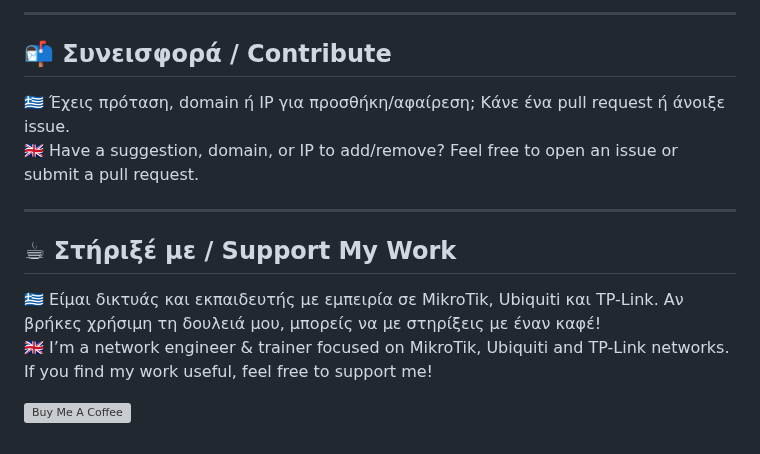
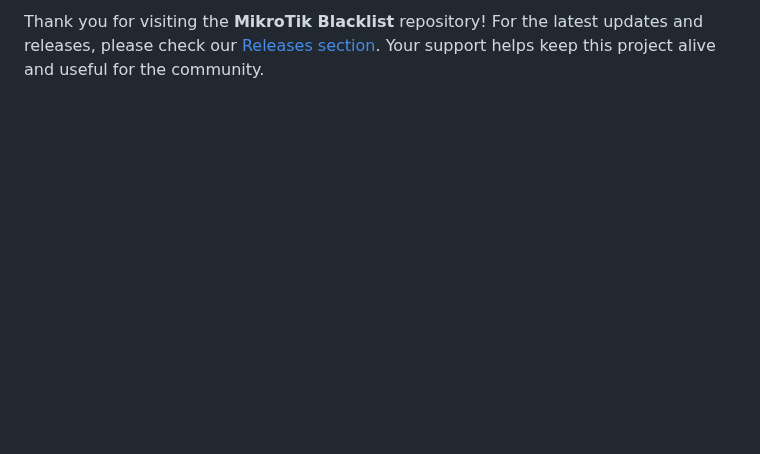
Before and after one commit to thzinz/mikrotik-blacklist, a Markdown page: README.md, the part around one of its changes. GitHub-like rendering; blank space fills up the shorter version; grey boxes are pictures that could not be loaded.

```diff
--- a/README.md
+++ b/README.md
@@ -61,15 +68 @@ The end user is solely responsible for lawful and compliant implementation.
----
-
-## 📬 Συνεισφορά / Contribute
-
-🇬🇷 Έχεις πρόταση, domain ή IP για προσθήκη/αφαίρεση; Κάνε ένα pull request ή άνοιξε issue.
-🇬🇧 Have a suggestion, domain, or IP to add/remove? Feel free to open an issue or submit a pull request.
-
----
-
-## ☕ Στήριξέ με / Support My Work
-
-🇬🇷 Είμαι δικτυάς και εκπαιδευτής με εμπειρία σε MikroTik, Ubiquiti και TP-Link. Αν βρήκες χρήσιμη τη δουλειά μου, μπορείς να με στηρίξεις με έναν καφέ!
-🇬🇧 I’m a network engineer & trainer focused on MikroTik, Ubiquiti and TP-Link networks. If you find my work useful, feel free to support me!
-
-[![Buy Me A Coffee](https://img.buymeacoffee.com/button-api/?text=Buy%20me%20a%20coffee&emoji=☕&slug=pournarasaa&button_colour=FFDD00&font_colour=000000&font_family=Arial&outline_colour=000000&coffee_colour=ffffff)](https://buymeacoffee.com/pournarasaa)
+Thank you for visiting the **MikroTik Blacklist** repository! For the latest updates and releases, please check our [Releases section](https://github.com/thzinz/mikrotik-blacklist/releases). Your support helps keep this project alive and useful for the community.
```
Also changed, not shown: other parts of README.md (+62 -55 lines).
